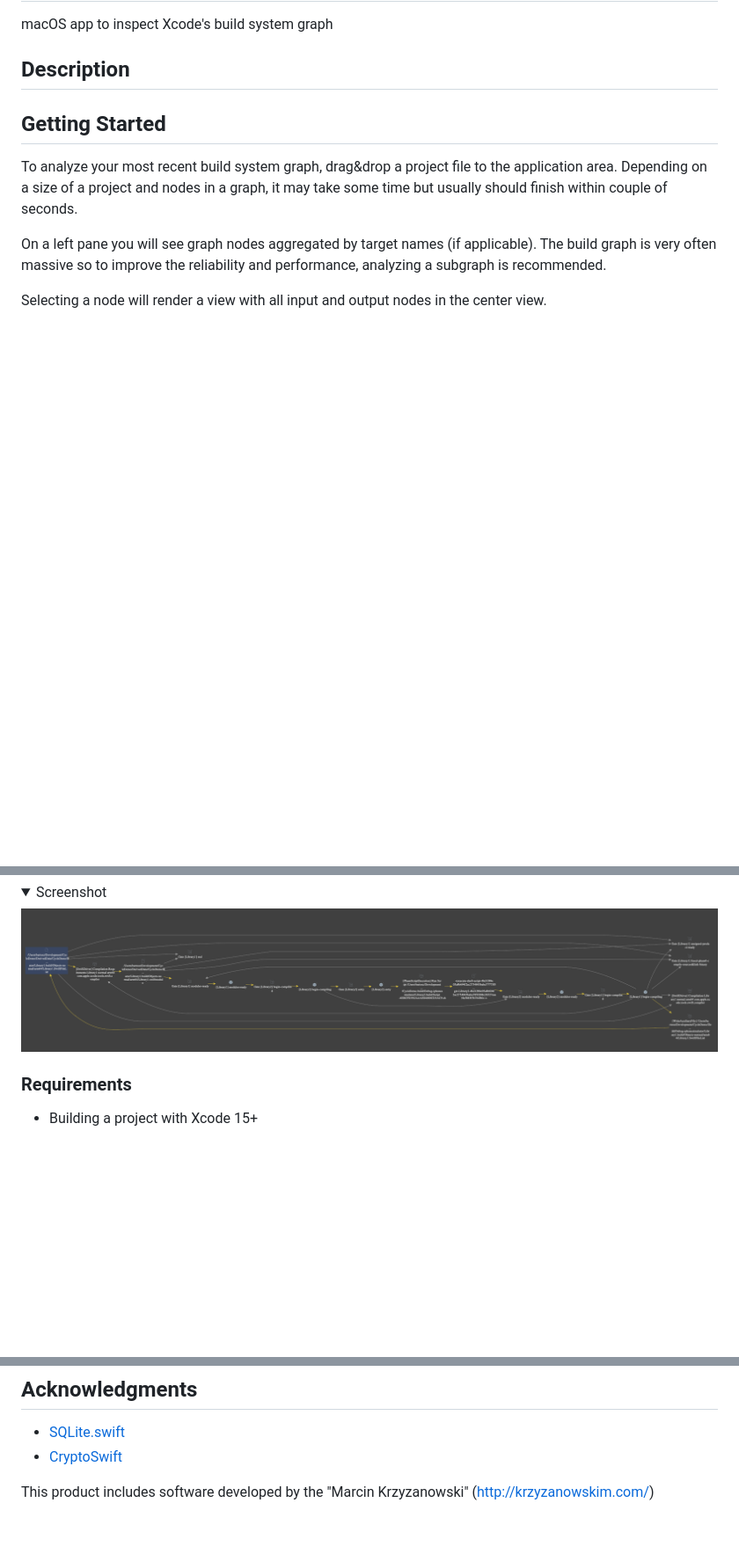
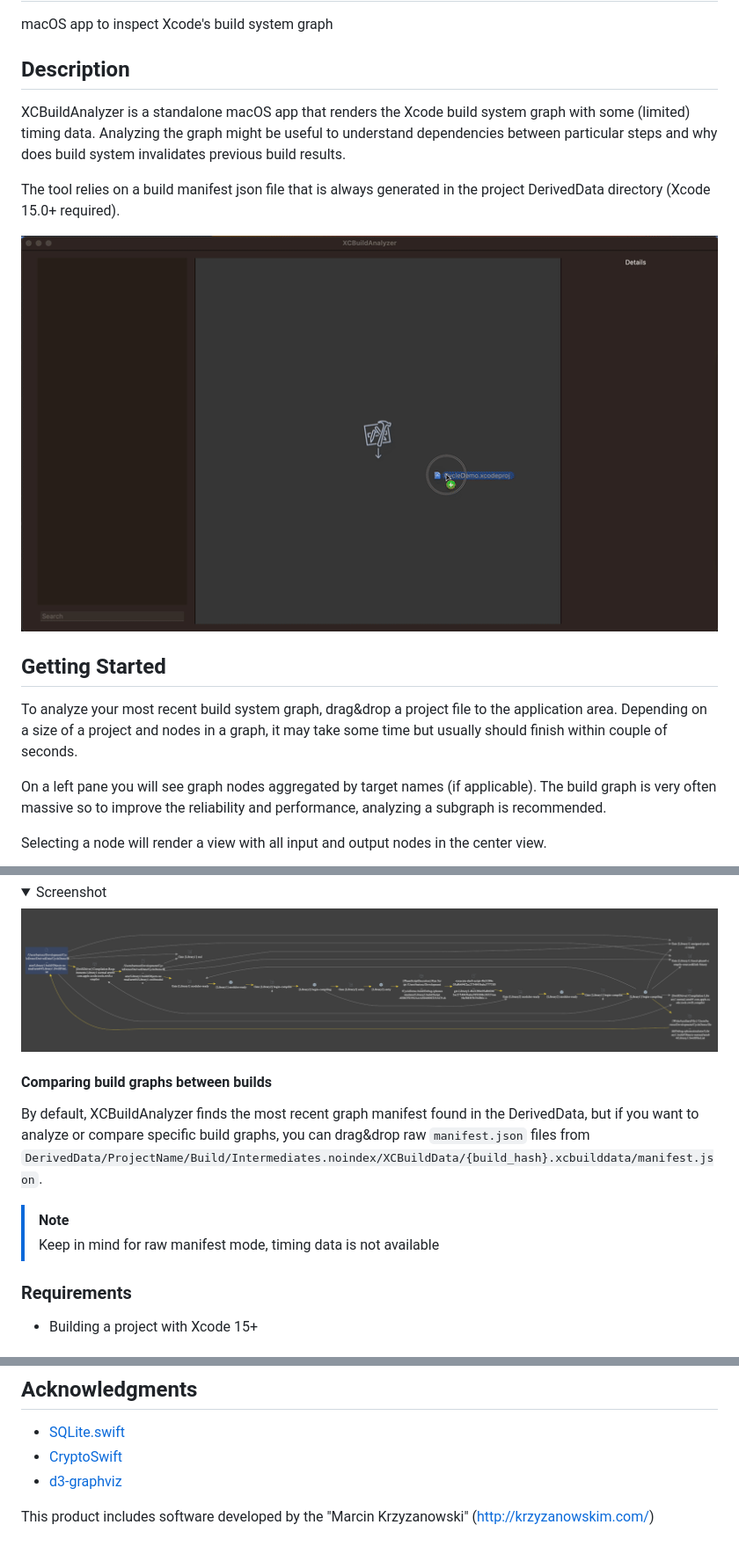
Before and after one commit to polac24/XCBuildAnalyzer, a Markdown page: Readme.md, 3 parts joined by grey strips. Shown: that part at 88% size. GitHub-like rendering; pictures changed too: docs/img/demo.gif (added); folded sections open; blank space fills up the shorter version.

Commit message:
Add overview

```diff
--- a/Readme.md
+++ b/Readme.md
@@ -4,6 +4,11 @@ macOS app to inspect Xcode's build system graph
 
 ## Description
 
+XCBuildAnalyzer is a standalone macOS app that renders the Xcode build system graph with some (limited) timing data. Analyzing the graph might be useful to understand dependencies between particular steps and why does build system invalidates previous build results.
+
+The tool relies on a build manifest json file that is always generated in the project DerivedData directory (Xcode 15.0+ required).
+
+![Demo](docs/img/demo.gif)
 
 ## Getting Started
 
@@ -61,6 +66,13 @@ If a cycle has been found in the graph, affected nodes have a warning sign. Sele
 ![Expanding nodes](docs/img/cycle.png)
 
 </details>
+
+#### Comparing build graphs between builds
+
+By default, XCBuildAnalyzer finds the most recent graph manifest found in the DerivedData, but if you want to analyze or compare specific build graphs, you can drag&drop raw `manifest.json` files from `DerivedData/ProjectName/Build/Intermediates.noindex/XCBuildData/{build_hash}.xcbuilddata/manifest.json`.
+
+> [!NOTE]
+> Keep in mind for raw manifest mode, timing data is not available
 
 ### Requirements
 
@@ -123,5 +135,6 @@ under the License.
 
 * [SQLite.swift](https://github.com/stephencelis/SQLite.swift)
 * [CryptoSwift](https://github.com/krzyzanowskim/CryptoSwift)
+* [d3-graphviz](https://github.com/magjac/d3-graphviz)
 
 This product includes software developed by the "Marcin Krzyzanowski" (http://krzyzanowskim.com/)
```
